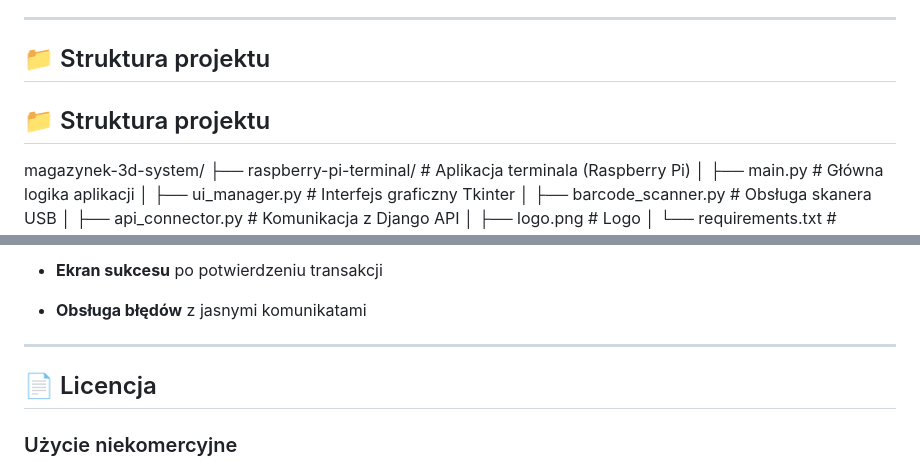
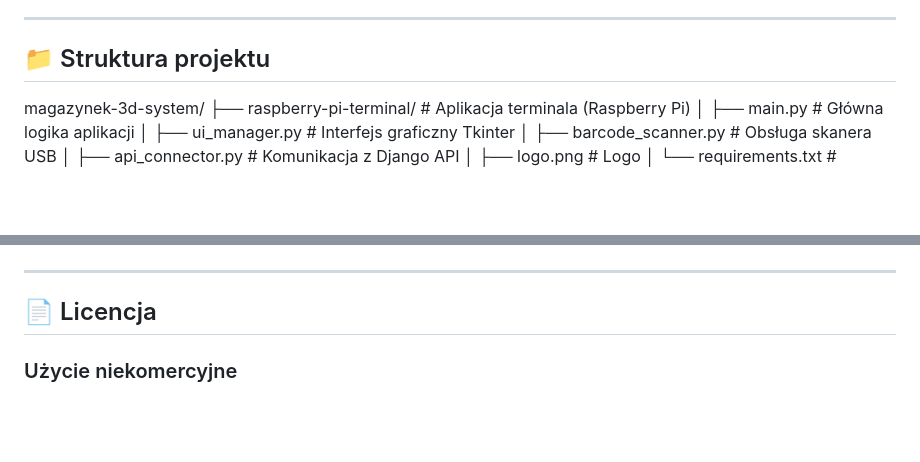
Before and after one commit to jasiuxx/magazynek-3d-system, a Markdown page: README.md, 2 parts joined by grey strips. Drawn GitHub-style; blank space fills up the shorter version.

```diff
--- a/README.md
+++ b/README.md
@@ -52,7 +52,6 @@ text
 
 ## 📁 Struktura projektu
 
-## 📁 Struktura projektu
 
 magazynek-3d-system/
 ├── raspberry-pi-terminal/        # Aplikacja terminala (Raspberry Pi)
@@ -178,7 +182,5 @@ System zawiera następujące ekrany:
 
 
-- **Ekran sukcesu** po potwierdzeniu transakcji
-- **Obsługa błędów** z jasnymi komunikatami
 
 ---
 
```
Also changed, not shown: other parts of README.md (+5 -0 lines).
